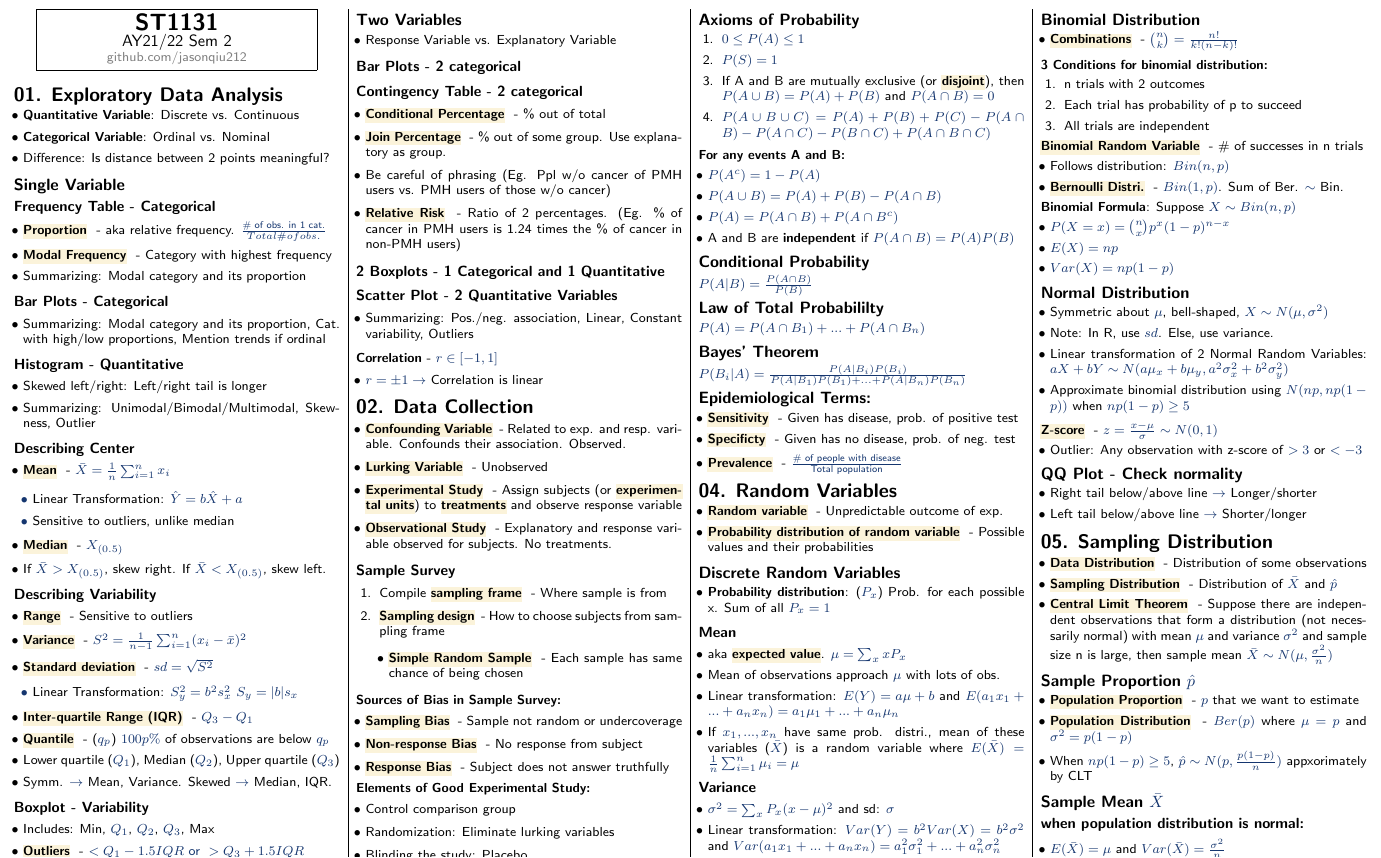
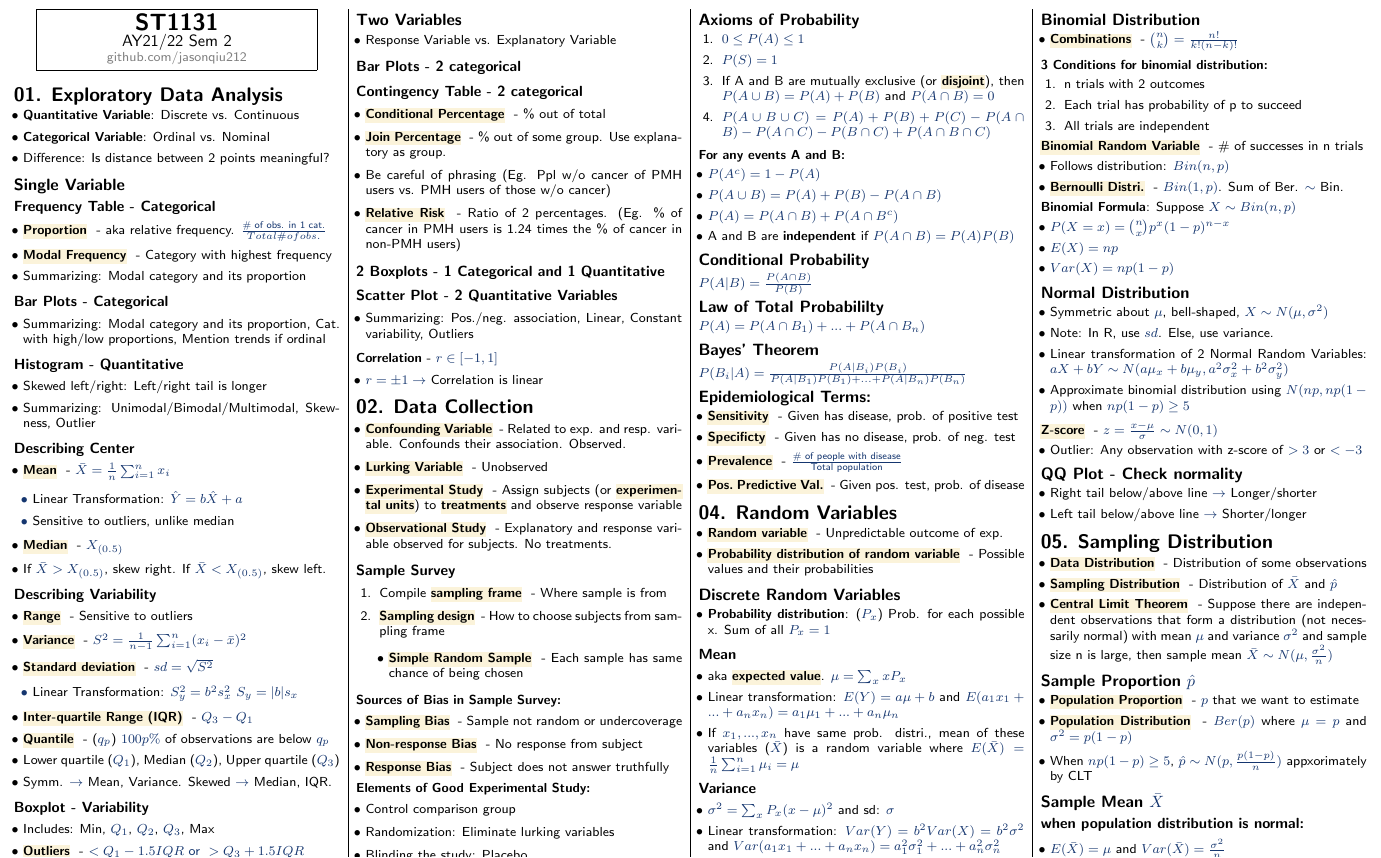
Before and after one commit to jasonqiu212/nus-cheatsheets, a LaTeX document (ST1131/st1131-cheatsheet.tex): part of page 1 of 2, cut so that both start at the same text. Compiled offline with pdfLaTeX.

Commit message:
ST1131: Added positive predictive value

```diff
--- a/ST1131/st1131-cheatsheet.tex
+++ b/ST1131/st1131-cheatsheet.tex
@@ -254,6 +254,7 @@ $P(B_{i} | A) = \frac{P(A|B_{i})P(B_{i})}{P(A|B_{1})P(B_{1}) + ... + P(A|B_{n})P
   \item \keyword{Sensitivity}{Given has disease, prob. of positive test}
   \item \keyword{Specificty}{Given has no disease, prob. of neg. test}
   \item \keyword{Prevalence}{$\frac{\text{\# of people with disease}}{\text{Total population}}$}
+  \item \keyword{Pos. Predictive Val.}{Given pos. test, prob. of disease}
 \end{itemize}
 
 \section{04. Random Variables}
@@ -271,7 +272,6 @@ $P(B_{i} | A) = \frac{P(A|B_{i})P(B_{i})}{P(A|B_{1})P(B_{1}) + ... + P(A|B_{n})P
 \subsubsection{Mean}
 \begin{itemize}
   \item aka \ilkeyword{expected value}. $\mu = \sum_{x}xP_{x}$
-  \item Mean of observations approach $\mu$ with lots of obs.
   \item Linear transformation: $E(Y) = a\mu + b$ and $E(a_{1}x_{1} + ... + a_{n}x_{n})
   = a_{1}\mu_{1} + ... + a_{n}\mu_{n}$
   \item If $x_{1}, ..., x_{n}$ have same prob. distri., mean of these variables
```
Also changed, not shown: ST1131/st1131-cheatsheet.pdf.
